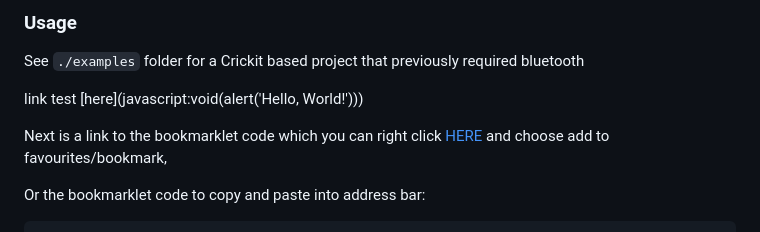
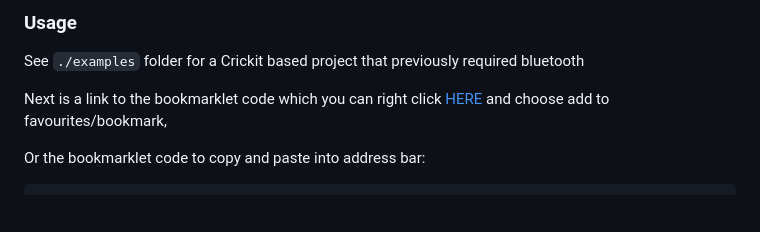
Before and after one commit to tyeth/serialfruit-connect-bookmarklet, a Markdown page: README.md, the part around the change. GitHub-like rendering; blank space fills up the shorter version.

Commit message:
Remove test link

````diff
--- a/README.md
+++ b/README.md
@@ -35,9 +35,7 @@ This project is a web-based tool that allows you to send various types of data p
 
 See `./examples` folder for a Crickit based project that previously required bluetooth
 
-link test [here](javascript:void(alert('Hello, World!')))
-
-Next is a link to the bookmarklet code which you can right click <a href='javascript:(function(){var script=document.createElement("script");script.src="https://cdn.jsdelivr.net/gh/tyeth/serialfruit-connect@v0.0.9/src/bookmarklet.js";document.body.appendChild(script);})();'>HERE</a> and choose add to favourites/bookmark,
+Next is a link to the bookmarklet code which you can right click <a href="javascript:(function(){var script=document.createElement('script');script.src='https://cdn.jsdelivr.net/gh/tyeth/serialfruit-connect@v0.0.9/src/bookmarklet.js';document.body.appendChild(script);})();">HERE</a> and choose add to favourites/bookmark,
 
 Or the bookmarklet code to copy and paste into address bar:
 ```
````
